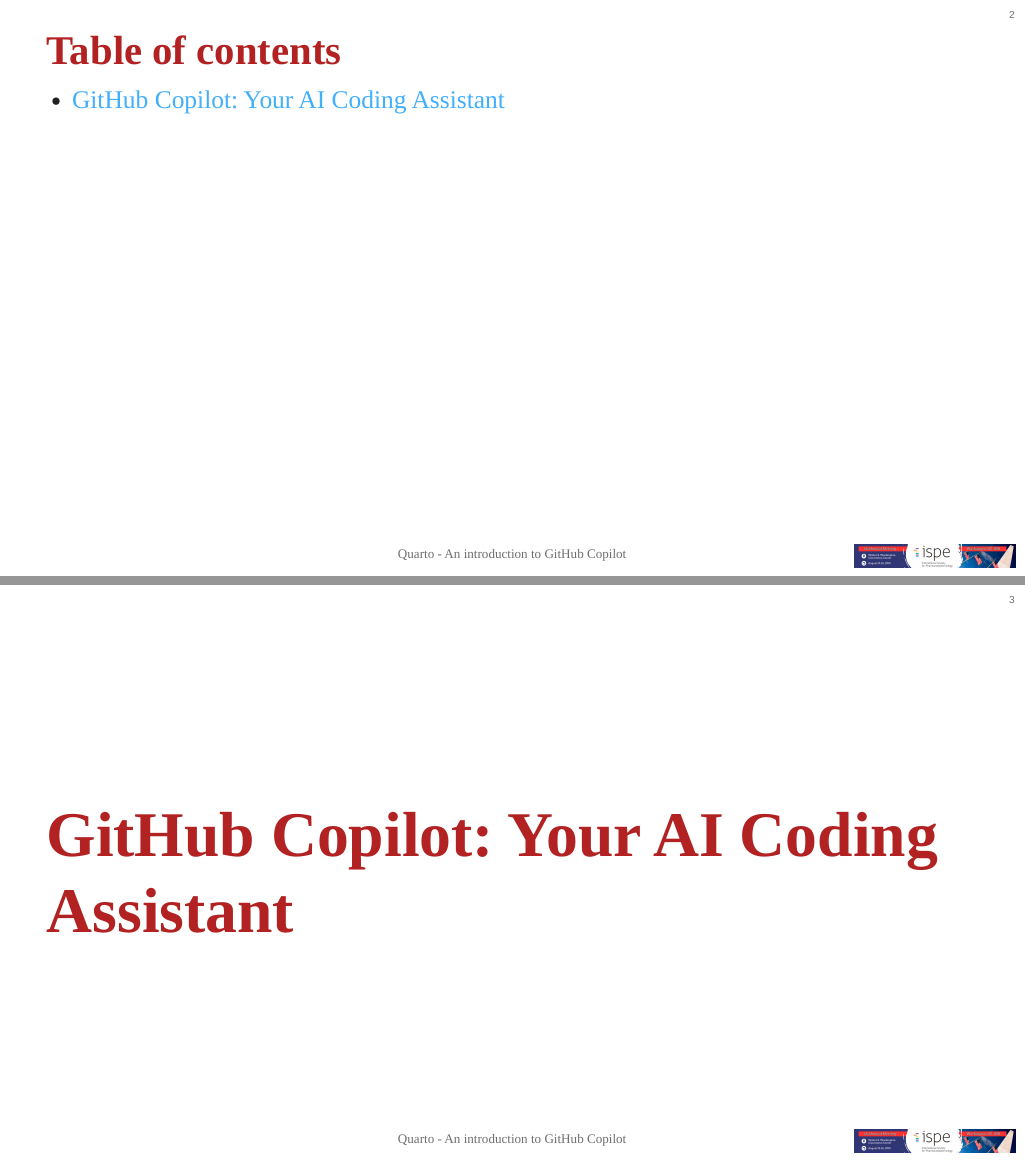
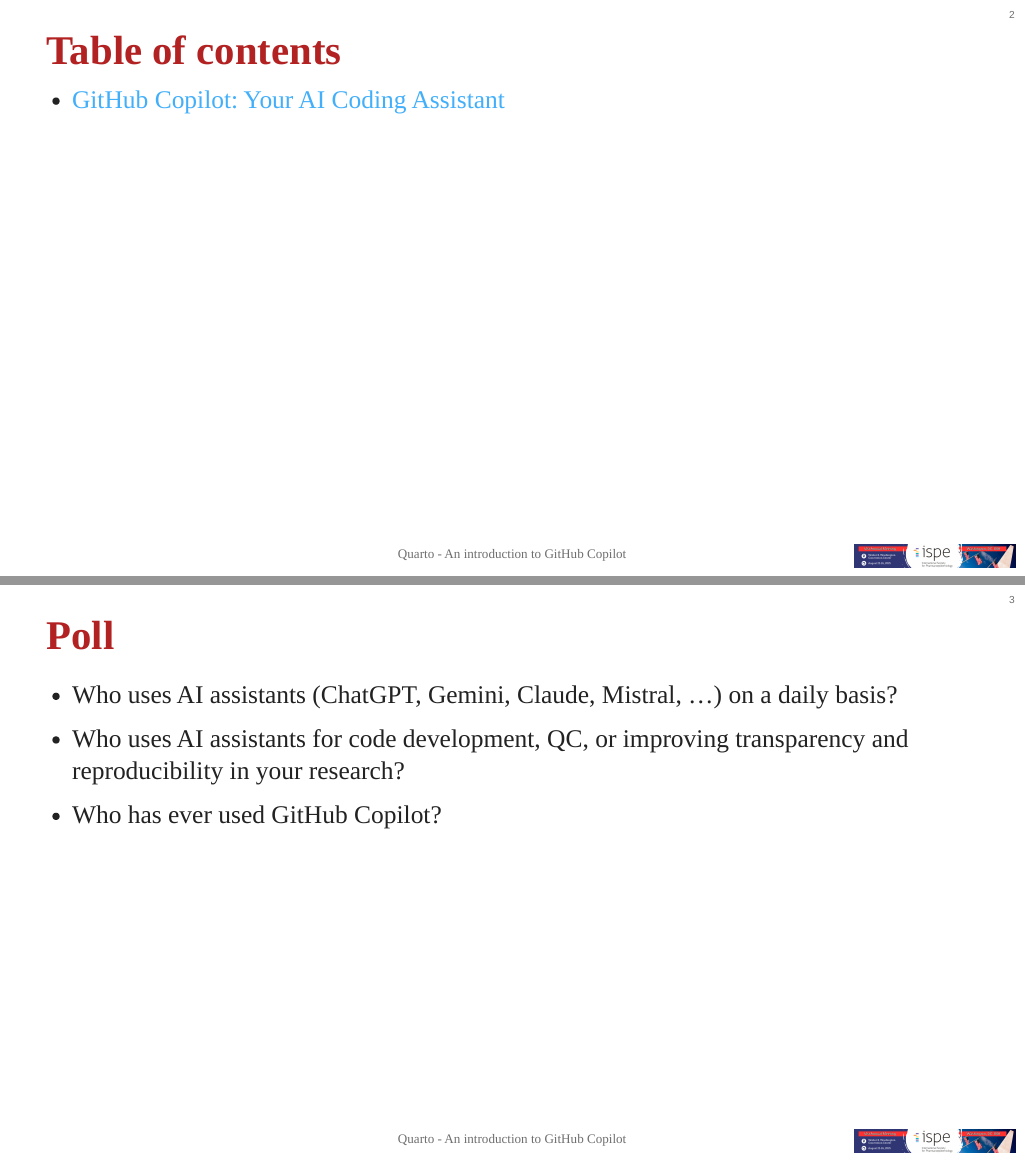
Before and after one commit to janickweberpals/icpe-git-2025, a Quarto document (03a_copilot_presentation.qmd): pages 2 and 3 of 12 before the commit and pages 2 and 3 of 13 after it, joined at a grey line. The pictures show the output file 03a_copilot_presentation.html that the author committed with the source, opened offline.

Commit message:
Add interactive poll section to presentation and update footer text

```diff
--- a/03a_copilot_presentation.qmd
+++ b/03a_copilot_presentation.qmd
@@ -17,7 +17,7 @@
   revealjs:
     theme: custom.scss
     logo: icpe25_logo.png
-    footer: Quarto - An introduction to GitHub Copilot
+    footer: An introduction to GitHub Copilot
     incremental: false
     width: 1280
     height: 720
@@ -34,9 +34,18 @@
 csl: pharmacoepidemiology-and-drug-safety.csl
 ---
 
+## Poll (raise your hands)
+
+::: incremental
+- Who uses AI assistants (ChatGPT, Gemini, Claude, Mistral, ...) on a daily basis?
+
+- Who uses AI assistants for code development, QC, or improving transparency and reproducibility in your research?
+
+- Who has ever used GitHub Copilot?
+
+:::
+
 # GitHub Copilot: Your AI Coding Assistant
-
----
 
 ## What is GitHub Copilot?
 
```
Also changed, not shown: 03a_copilot_presentation.html.
